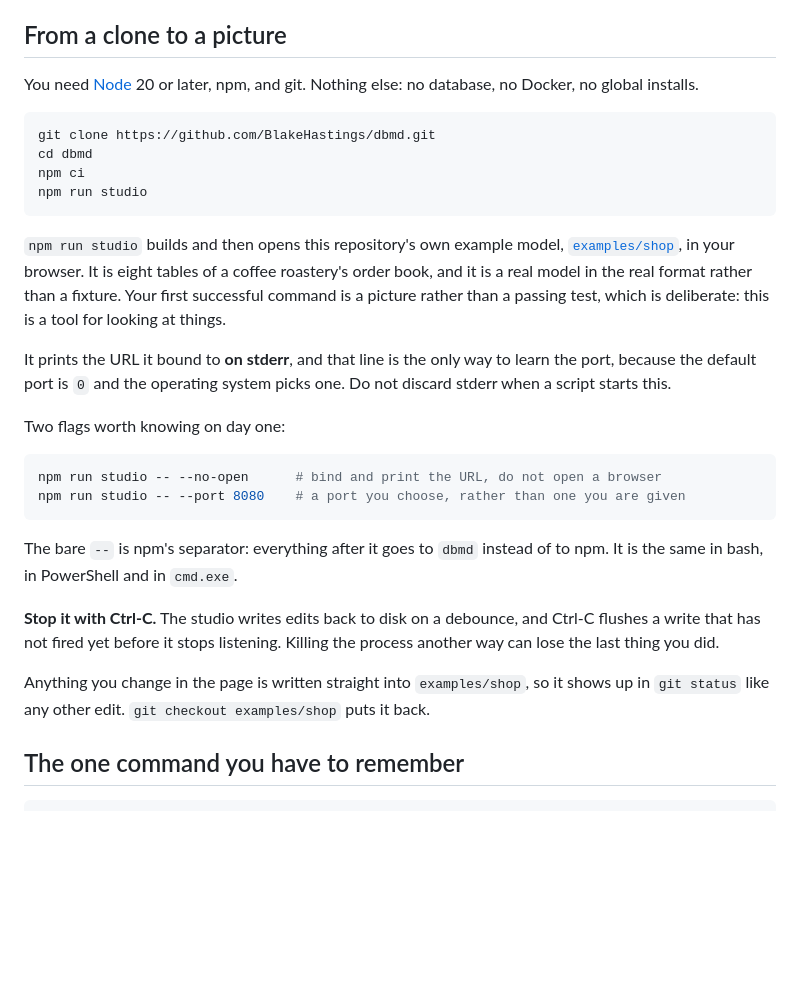
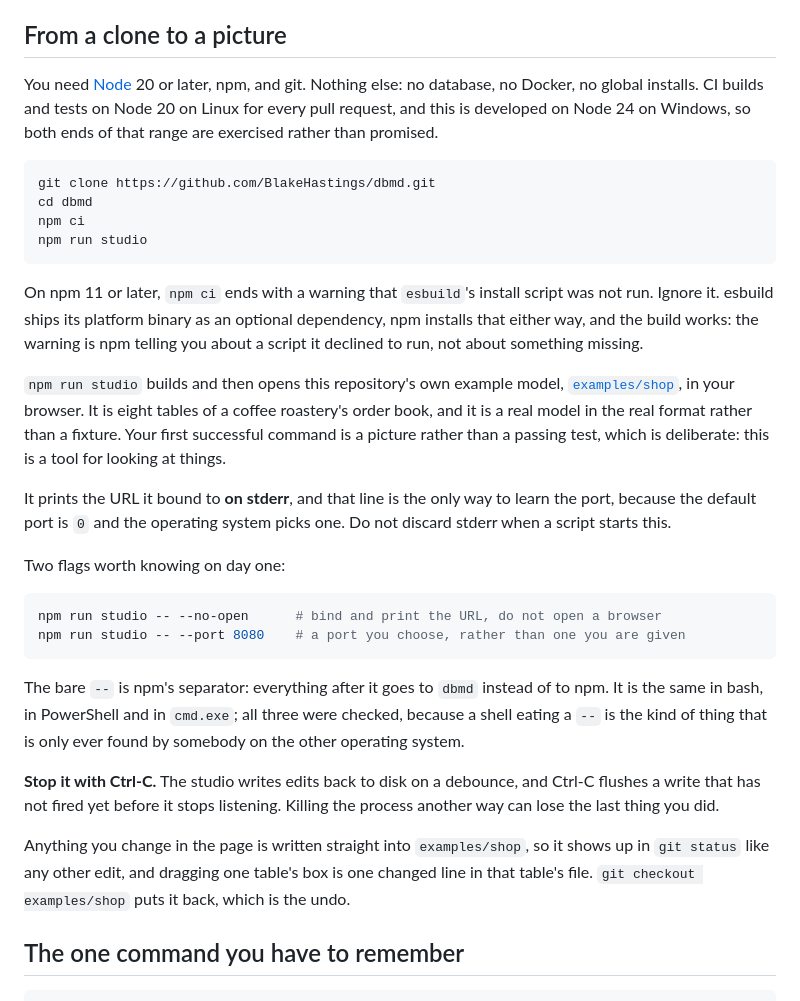
Before and after one commit to BlakeHastings/dbmd, a Markdown page: CONTRIBUTING.md, the part around the change. GitHub-like rendering; blank space fills up the shorter version.

Commit message:
dbmd-60: what the clean clone said back
Cloned the pushed branch into an empty directory and followed the file
top to bottom. Three things it did not know:

`npm ci` on npm 11 ends with a warning that esbuild's install script was
not run, and the build works anyway because the platform binary arrives
as an optional dependency. Left unexplained, that warning reads as a
missing step and sends somebody to `npm approve-scripts`.

The Node floor was a claim. CI runs Node 20 on Linux on every pull
request and this is Node 24 on Windows, so say that rather than assert a
range nobody exercises.

The `--` passthrough was checked in bash, PowerShell and cmd.exe rather
than assumed, because a shell eating a separator is only ever found by
somebody on the other operating system.

Co-Authored-By: Claude Opus 5 (1M context) <noreply@anthropic.com>
Claude-Session: https://claude.ai/code/session_01Dk72rgRy5otKkGtEUmevnZ

````diff
--- a/CONTRIBUTING.md
+++ b/CONTRIBUTING.md
@@ -35,7 +35,9 @@ time is a feature.
 ## From a clone to a picture
 
 You need [Node](https://nodejs.org) 20 or later, npm, and git. Nothing else: no
-database, no Docker, no global installs.
+database, no Docker, no global installs. CI builds and tests on Node 20 on Linux
+for every pull request, and this is developed on Node 24 on Windows, so both
+ends of that range are exercised rather than promised.
 
 ```bash
 git clone https://github.com/BlakeHastings/dbmd.git
@@ -43,6 +45,11 @@ cd dbmd
 npm ci
 npm run studio
 ```
+
+On npm 11 or later, `npm ci` ends with a warning that `esbuild`'s install script
+was not run. Ignore it. esbuild ships its platform binary as an optional
+dependency, npm installs that either way, and the build works: the warning is
+npm telling you about a script it declined to run, not about something missing.
 
 `npm run studio` builds and then opens this repository's own example model,
 [`examples/shop`](examples/shop), in your browser. It is eight tables of a
@@ -62,15 +69,18 @@ npm run studio -- --port 8080    # a port you choose, rather than one you are gi
 ```
 
 The bare `--` is npm's separator: everything after it goes to `dbmd` instead of
-to npm. It is the same in bash, in PowerShell and in `cmd.exe`.
+to npm. It is the same in bash, in PowerShell and in `cmd.exe`; all three were
+checked, because a shell eating a `--` is the kind of thing that is only ever
+found by somebody on the other operating system.
 
 **Stop it with Ctrl-C.** The studio writes edits back to disk on a debounce, and
 Ctrl-C flushes a write that has not fired yet before it stops listening. Killing
 the process another way can lose the last thing you did.
 
 Anything you change in the page is written straight into `examples/shop`, so it
-shows up in `git status` like any other edit. `git checkout examples/shop` puts
-it back.
+shows up in `git status` like any other edit, and dragging one table's box is
+one changed line in that table's file. `git checkout examples/shop` puts it back,
+which is the undo.
 
 ## The one command you have to remember
 
````
